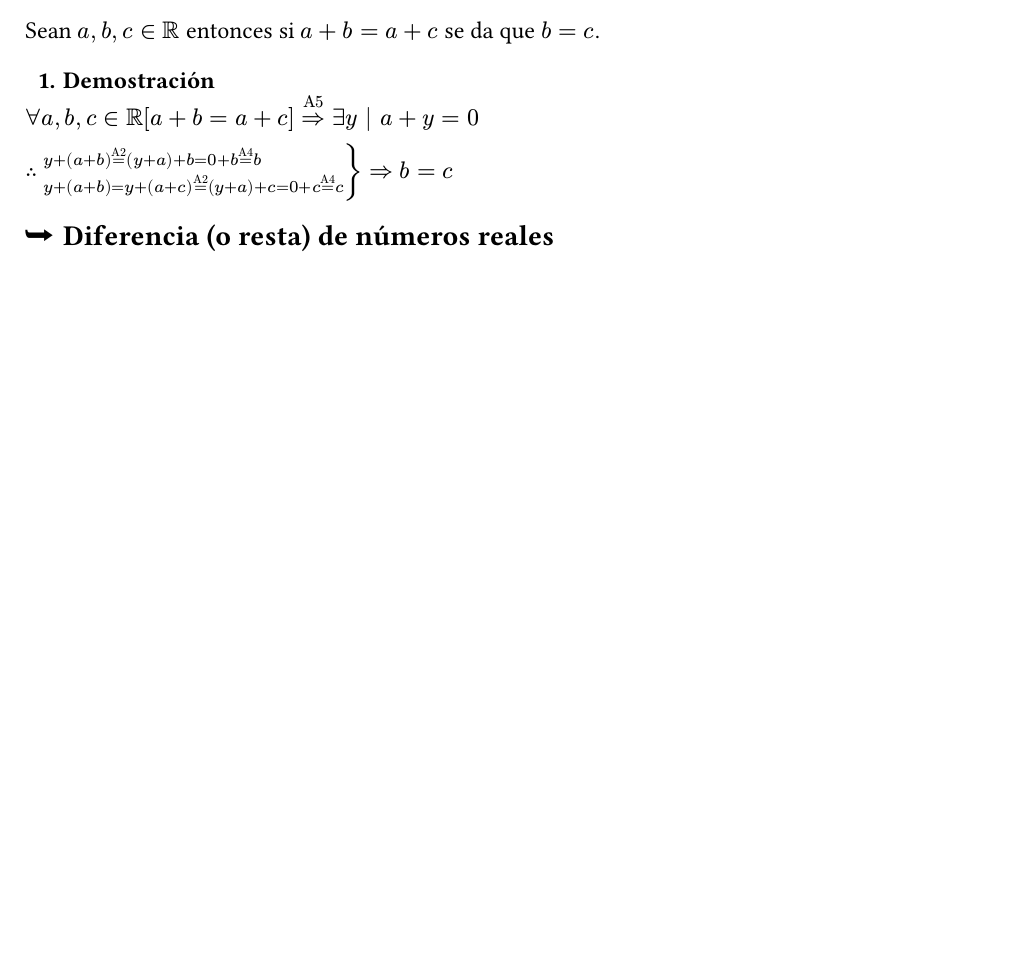
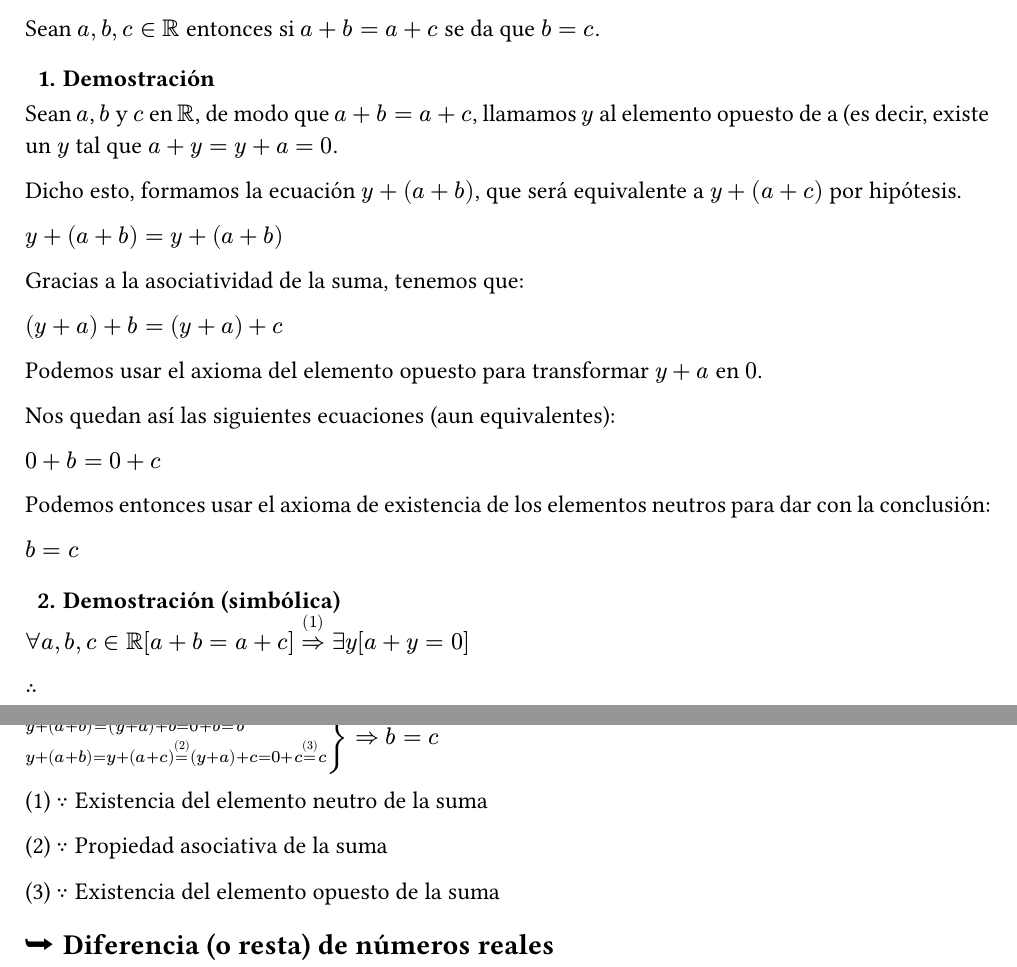
Before and after one commit to pepoisern/alejandria, a Typst document (matematica/reales.typ): part of page 1 of 5 before the commit and two parts of pages 1 and 2 of 6 after it, the two joined at a grey line, cut so that both start at the same text, the shorter picture padded with empty space. The pictures show the PDF file pdfs/reales.pdf that the author committed with the source.

Commit message:
Añadida explicación narrada y corregidas ciertas incongruencias simbólicas

```diff
--- a/matematica/reales.typ
+++ b/matematica/reales.typ
@@ -27,11 +27,39 @@ Sean $a, b, c in RR$ entonces si $a + b = a + c$ se da que $b = c$.
 
 === Demostración
 
-$forall a, b, c in RR bracket.l a + b = a + c bracket.r attach(=>, t: "A5") exists y bar a + y = 0$
+Sean $a$, $b$ y $c$ en $RR$, de modo que $a + b = a + c$, llamamos $y$ al elemento opuesto de a (es decir, existe un $y$ tal que $a + y = y + a = 0$.
+
+Dicho esto, formamos la ecuación $y + (a + b)$, que será equivalente a $y + (a + c)$ por hipótesis.
+
+$y + (a + b) = y + (a + b)$
+
+Gracias a la asociatividad de la suma, tenemos que:
+
+$(y + a) + b = (y + a) + c$
+
+Podemos usar el axioma del elemento opuesto para transformar $y + a$ en $0$.
+
+Nos quedan así las siguientes ecuaciones (aun equivalentes):
+
+$0 + b = 0 + c$
+
+Podemos entonces usar el axioma de existencia de los elementos neutros para dar con la conclusión:
+
+$b = c$
+
+=== Demostración (simbólica)
+
+$forall a, b, c in RR bracket.l a + b = a + c bracket.r attach(=>, t: "(1)") exists y bracket.l a + y = 0 bracket.r$
 
 $therefore$
-$cases(reverse: #true, y + (a + b) attach(eq, t:"A2") (y + a) + b = 0 + b attach(eq, t:"A4") b, y + (a + b) = y + (a + c) attach(eq, t:"A2") (y + a) + c = 0 + c attach(eq, t:"A4") c) => b = c$
 
+$cases(reverse: #true, y + (a + b) attach(eq, t:"(2)") (y + a) + b = 0 + b attach(eq, t:"(3)") b, y + (a + b) = y + (a + c) attach(eq, t:"(2)") (y + a) + c = 0 + c attach(eq, t:"(3)") c) => b = c$
+
+(1) $because$ Existencia del elemento neutro de la suma
+
+(2) $because$ Propiedad asociativa de la suma
+
+(3) $because$ Existencia del elemento opuesto de la suma
 
 == Diferencia (o resta) de números reales
 Primero definimos que dado un $a in RR$ su elemento opuesto se nota $-a$ tal que $a + (-a) = 0$.
```
Also changed, not shown: pdfs/reales.pdf.
